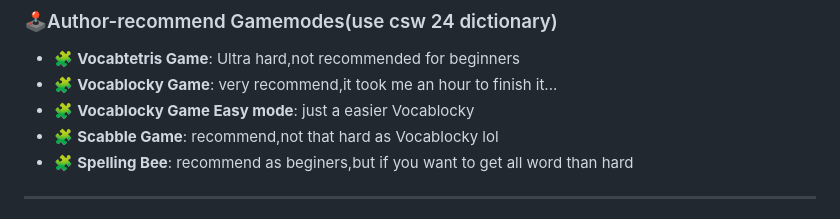
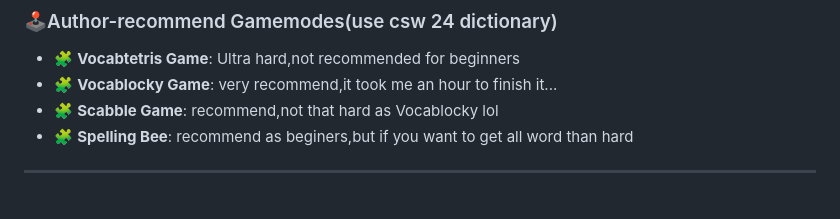
Before and after one commit to s250038-hub/Vocab-Master, a Markdown page: README.md, the part around the change. Rendered like a GitHub page.

Commit message:
Remove Vocablocky Game Easy mode entry
Removed the easy mode for Vocablocky Game from the README.

```diff
--- a/README.md
+++ b/README.md
@@ -26,7 +26,6 @@
 ### 🕹️Author-recommend Gamemodes(use csw 24 dictionary)
 - 🧩 **Vocabtetris Game**: Ultra hard,not recommended for beginners
 - 🧩 **Vocablocky Game**: very recommend,it took me an hour to finish it...
-- 🧩 **Vocablocky Game Easy mode**: just a easier Vocablocky
 - 🧩 **Scabble Game**: recommend,not that hard as Vocablocky lol
 - 🧩 **Spelling Bee**: recommend as beginers,but if you want to get all word than hard
 
```
